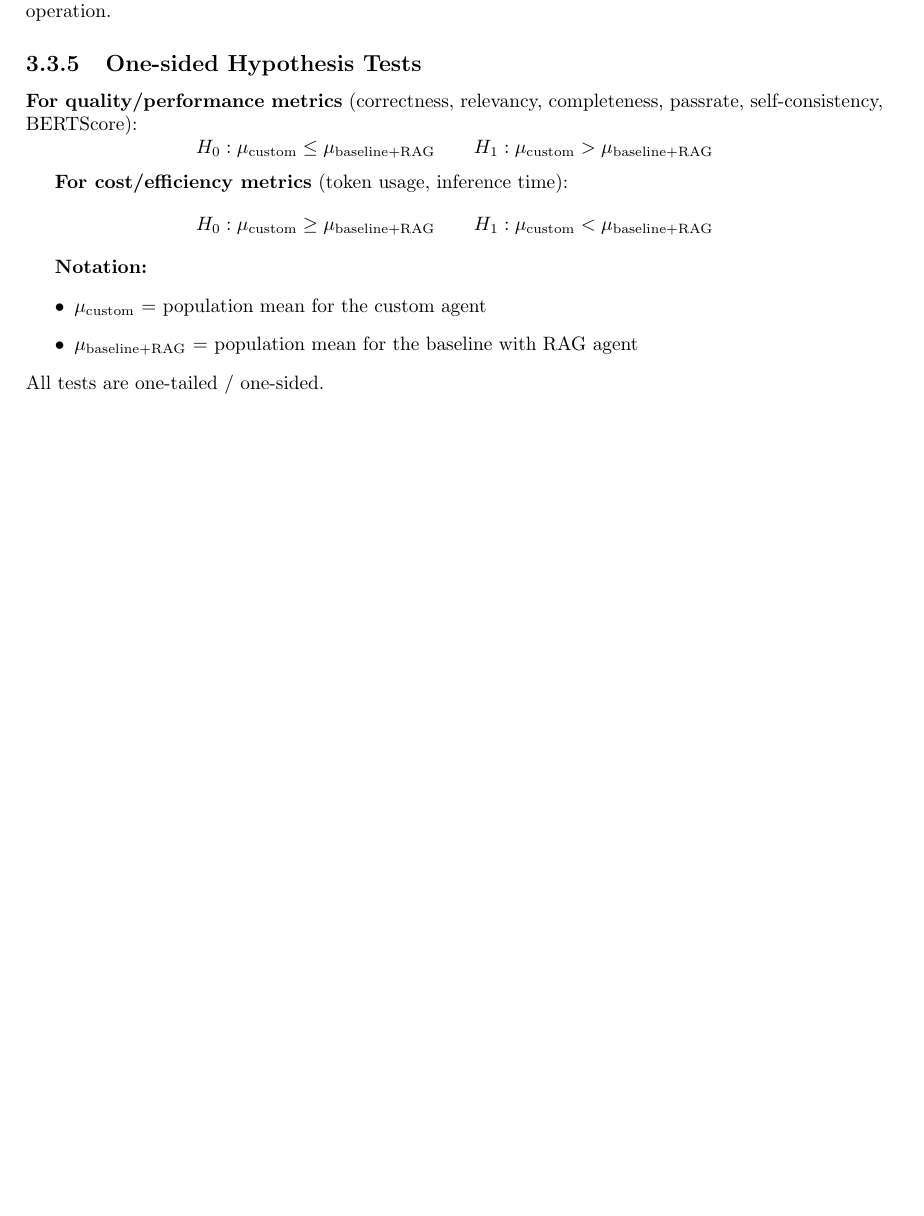
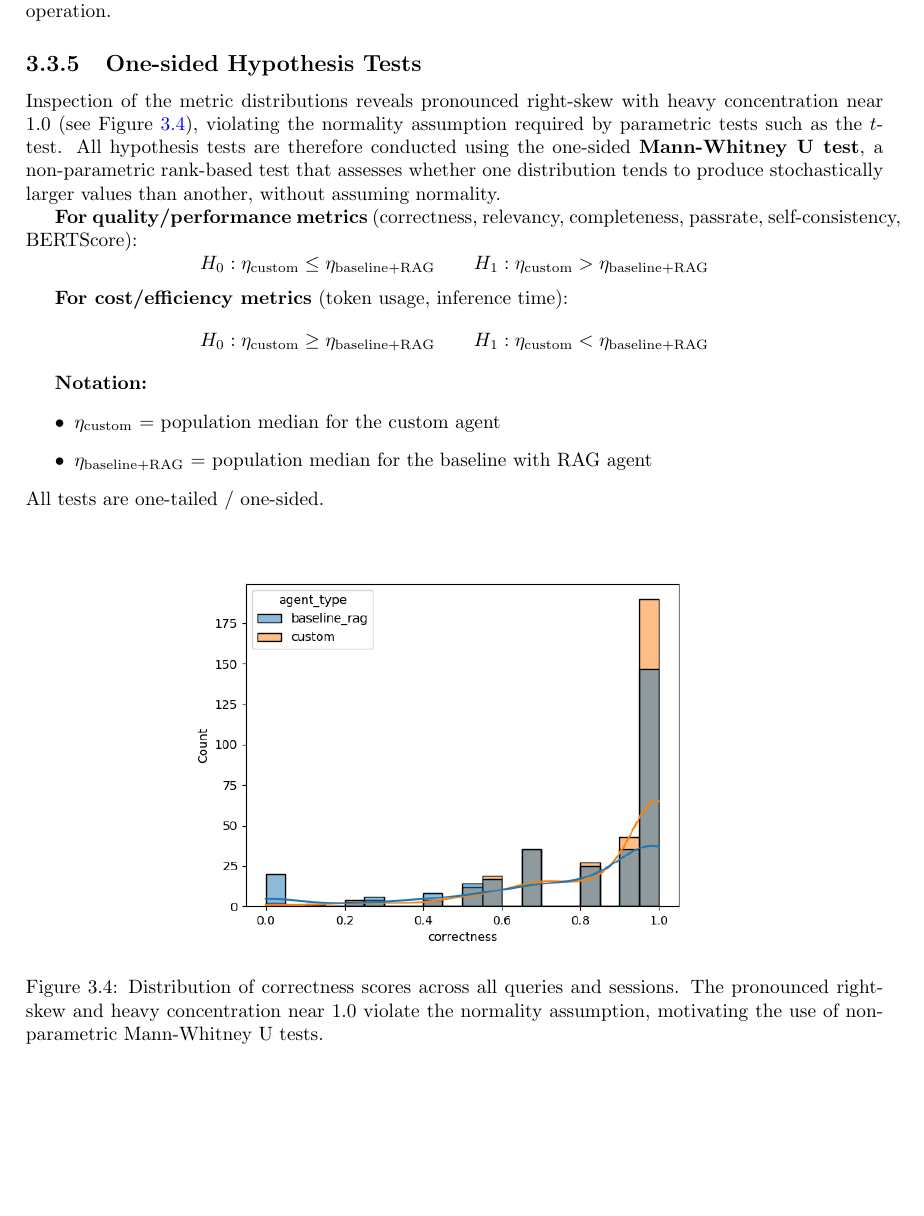
Before and after one commit to sigvardbratlie/master-thesis, a LaTeX thesis (thesis/main.tex, which reads thesis/chapters/method.tex): part of page 15 of 26, cut so that both start at the same text, the shorter picture padded with empty space. Compiled offline with pdfLaTeX.

Commit message:
feat: update method and results chapters with new analysis and figures; fix references in theory chapter

```diff
--- a/thesis/chapters/method.tex
+++ b/thesis/chapters/method.tex
@@ -347,19 +347,29 @@ Token usage and inference time are recorded during the agent's operation.
 
 \subsection{One-sided Hypothesis Tests}
 
+Inspection of the metric distributions reveals pronounced right-skew with heavy concentration near 1.0 (see Figure~\ref{fig:correctness-dist}), violating the normality assumption required by parametric tests such as the $t$-test.
+All hypothesis tests are therefore conducted using the one-sided \textbf{Mann-Whitney U test}, a non-parametric rank-based test that assesses whether one distribution tends to produce stochastically larger values than another, without assuming normality.
+
 \textbf{For quality/performance metrics} (correctness, relevancy, completeness, passrate, self-consistency, BERTScore):
 \[
-H_0: \mu_{\text{custom}} \leq \mu_{\text{baseline+RAG}} \qquad H_1: \mu_{\text{custom}} > \mu_{\text{baseline+RAG}}
+H_0: \eta_{\text{custom}} \leq \eta_{\text{baseline+RAG}} \qquad H_1: \eta_{\text{custom}} > \eta_{\text{baseline+RAG}}
 \]
 
 \textbf{For cost/efficiency metrics} (token usage, inference time):
 \[
-H_0: \mu_{\text{custom}} \geq \mu_{\text{baseline+RAG}} \qquad H_1: \mu_{\text{custom}} < \mu_{\text{baseline+RAG}}
+H_0: \eta_{\text{custom}} \geq \eta_{\text{baseline+RAG}} \qquad H_1: \eta_{\text{custom}} < \eta_{\text{baseline+RAG}}
 \]
 
 \textbf{Notation:}
 \begin{itemize}
-    \item $\mu_{\text{custom}}$ = population mean for the custom agent
-    \item $\mu_{\text{baseline+RAG}}$ = population mean for the baseline with RAG agent
+    \item $\eta_{\text{custom}}$ = population median for the custom agent
+    \item $\eta_{\text{baseline+RAG}}$ = population median for the baseline with RAG agent
 \end{itemize}
-All tests are one-tailed / one-sided. \\ \\
+All tests are one-tailed / one-sided.
+
+\begin{figure}[h]
+    \centering
+    \includegraphics[width=0.65\textwidth]{figures/correctness_distribution.png}
+    \caption{Distribution of correctness scores across all queries and sessions. The pronounced right-skew and heavy concentration near 1.0 violate the normality assumption, motivating the use of non-parametric Mann-Whitney U tests.}
+    \label{fig:correctness-dist}
+\end{figure}
```
Also changed, not shown: thesis/chapters/results.tex (+1 -1 lines), thesis/chapters/theory.tex (+1 -1 lines), thesis/figures/correctness_distribution.png (added), thesis/main.pdf, thesis/sample.bib (line endings or trailing spaces).
